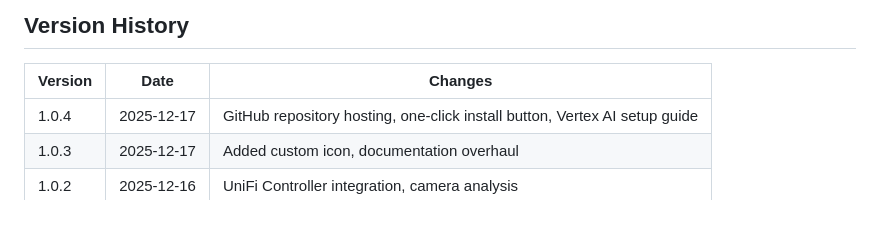
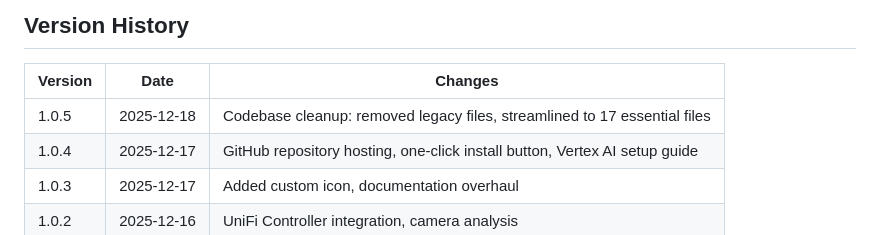
Before and after one commit to Iron-Matrix4/ha-addons, a Markdown page: jarvis_ai/README.md, the part around the change. Rendered like a GitHub page.

```diff
--- a/jarvis_ai/README.md
+++ b/jarvis_ai/README.md
@@ -534,6 +534,7 @@ For the authentic J.A.R.V.I.S. voice, install the custom Piper voice model:
 
 | Version | Date | Changes |
 |---------|------|---------|
+| 1.0.5 | 2025-12-18 | Codebase cleanup: removed legacy files, streamlined to 17 essential files |
 | 1.0.4 | 2025-12-17 | GitHub repository hosting, one-click install button, Vertex AI setup guide |
 | 1.0.3 | 2025-12-17 | Added custom icon, documentation overhaul |
 | 1.0.2 | 2025-12-16 | UniFi Controller integration, camera analysis |
```
Also changed, not shown: jarvis_ai/CHANGELOG.md (added, +86 -0 lines).
